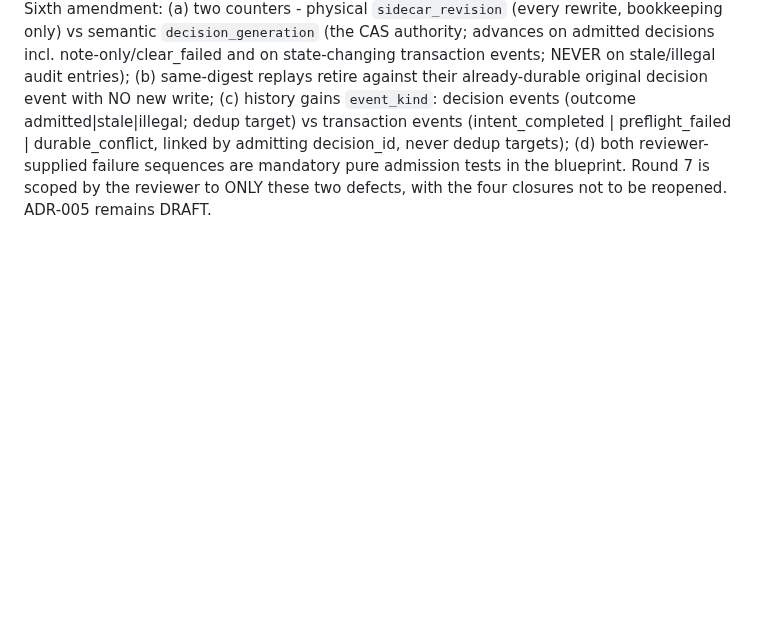
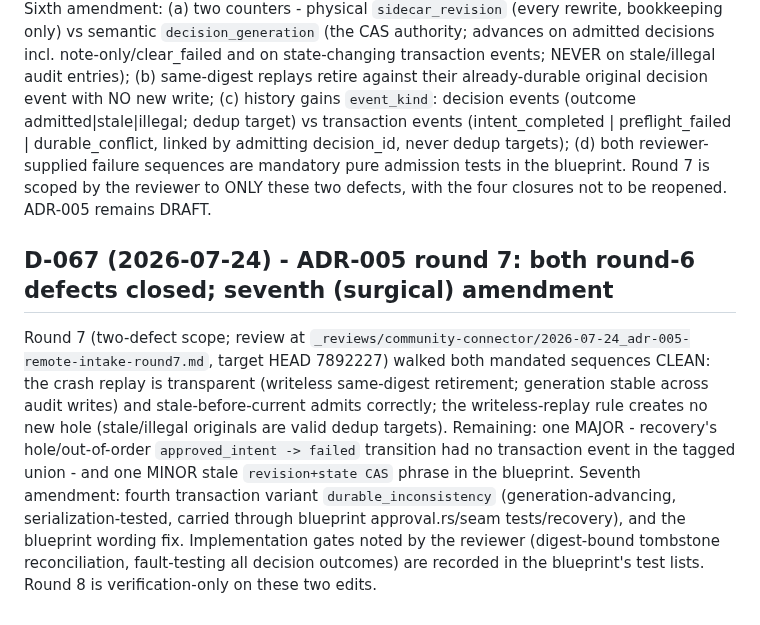
Before and after one commit to atniclimate/community-connector, a Markdown page: DECISIONS.md, the part around the change. Rendered like a GitHub page; blank space fills up the shorter version.

```diff
--- a/DECISIONS.md
+++ b/DECISIONS.md
@@ -1336,3 +1336,22 @@ durable_conflict, linked by admitting decision_id, never dedup targets);
 admission tests in the blueprint. Round 7 is scoped by the reviewer to
 ONLY these two defects, with the four closures not to be reopened.
 ADR-005 remains DRAFT.
+
+## D-067 (2026-07-24) - ADR-005 round 7: both round-6 defects closed; seventh (surgical) amendment
+
+Round 7 (two-defect scope; review at
+`_reviews/community-connector/2026-07-24_adr-005-remote-intake-round7.md`,
+target HEAD 7892227) walked both mandated sequences CLEAN: the crash
+replay is transparent (writeless same-digest retirement; generation
+stable across audit writes) and stale-before-current admits correctly;
+the writeless-replay rule creates no new hole (stale/illegal originals
+are valid dedup targets). Remaining: one MAJOR - recovery's
+hole/out-of-order `approved_intent -> failed` transition had no
+transaction event in the tagged union - and one MINOR stale
+`revision+state CAS` phrase in the blueprint. Seventh amendment: fourth
+transaction variant `durable_inconsistency` (generation-advancing,
+serialization-tested, carried through blueprint approval.rs/seam
+tests/recovery), and the blueprint wording fix. Implementation gates
+noted by the reviewer (digest-bound tombstone reconciliation,
+fault-testing all decision outcomes) are recorded in the blueprint's
+test lists. Round 8 is verification-only on these two edits.
```
Also changed, not shown: docs/adr/ADR-005-remote-intake.md (+22 -8 lines), docs/blueprints/intake-pipeline.md (+11 -8 lines).
